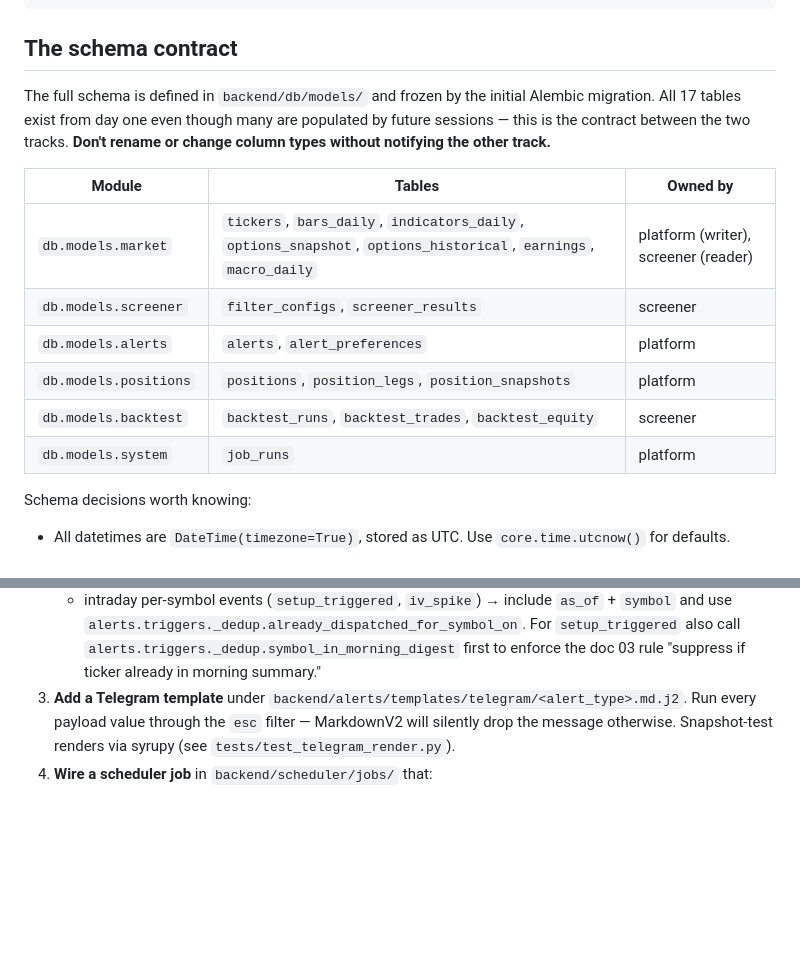
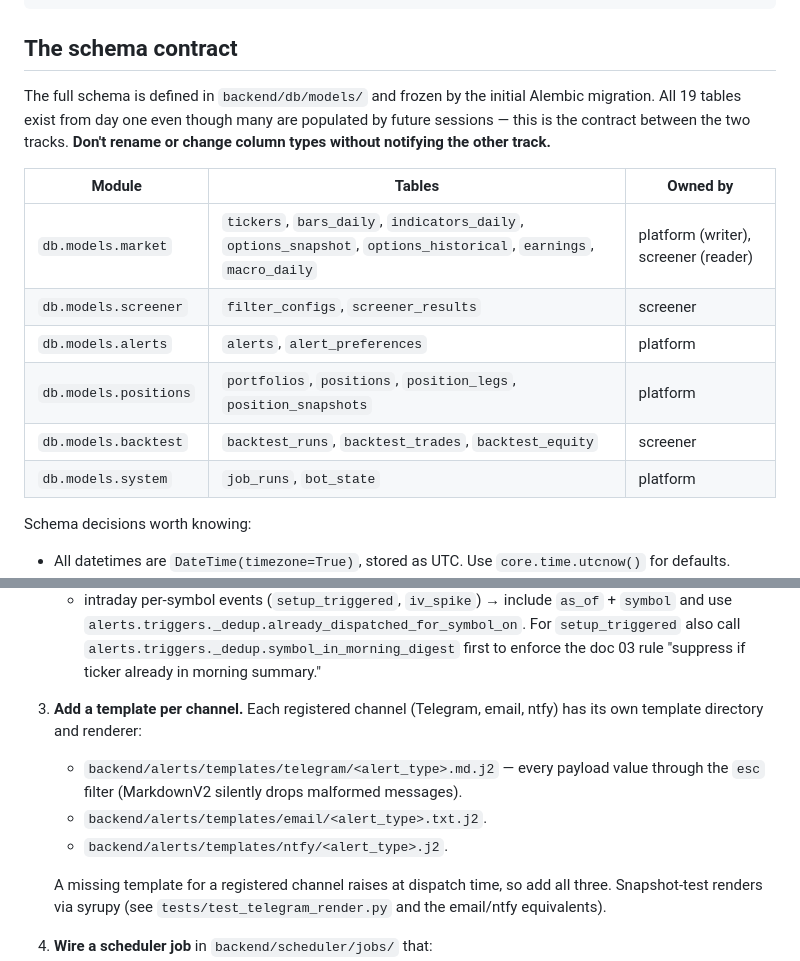
Before and after one commit to leviclauss/penny-pincher-pro, a Markdown page: CLAUDE.md, 2 parts joined by grey strips. Drawn GitHub-style; blank space fills up the shorter version.

```diff
--- a/CLAUDE.md
+++ b/CLAUDE.md
@@ -57,7 +57,7 @@ docs/planning/  Product spec (00-overview … 08-deployment)
 ## The schema contract
 
 The full schema is defined in `backend/db/models/` and frozen by the
-initial Alembic migration. All 17 tables exist from day one even though
+initial Alembic migration. All 19 tables exist from day one even though
 many are populated by future sessions — this is the contract between the
 two tracks. **Don't rename or change column types without notifying the
 other track.**
@@ -67,9 +67,9 @@ other track.**
 | `db.models.market` | `tickers`, `bars_daily`, `indicators_daily`, `options_snapshot`, `options_historical`, `earnings`, `macro_daily` | platform (writer), screener (reader) |
 | `db.models.screener` | `filter_configs`, `screener_results` | screener |
 | `db.models.alerts` | `alerts`, `alert_preferences` | platform |
-| `db.models.positions` | `positions`, `position_legs`, `position_snapshots` | platform |
+| `db.models.positions` | `portfolios`, `positions`, `position_legs`, `position_snapshots` | platform |
 | `db.models.backtest` | `backtest_runs`, `backtest_trades`, `backtest_equity` | screener |
-| `db.models.system` | `job_runs` | platform |
+| `db.models.system` | `job_runs`, `bot_state` | platform |
 
 Schema decisions worth knowing:
 
@@ -250,11 +250,17 @@ in the payload*.
      ``setup_triggered`` also call
      `alerts.triggers._dedup.symbol_in_morning_digest` first to enforce
      the doc 03 rule "suppress if ticker already in morning summary."
-3. **Add a Telegram template** under
-   `backend/alerts/templates/telegram/<alert_type>.md.j2`. Run every
-   payload value through the `esc` filter — MarkdownV2 will silently
-   drop the message otherwise. Snapshot-test renders via syrupy
-   (see `tests/test_telegram_render.py`).
+3. **Add a template per channel.** Each registered channel (Telegram,
+   email, ntfy) has its own template directory and renderer:
+   - `backend/alerts/templates/telegram/<alert_type>.md.j2` — every
+     payload value through the `esc` filter (MarkdownV2 silently drops
+     malformed messages).
+   - `backend/alerts/templates/email/<alert_type>.txt.j2`.
+   - `backend/alerts/templates/ntfy/<alert_type>.j2`.
+
+   A missing template for a registered channel raises at dispatch
+   time, so add all three. Snapshot-test renders via syrupy
+   (see `tests/test_telegram_render.py` and the email/ntfy equivalents).
 4. **Wire a scheduler job** in `backend/scheduler/jobs/` that:
    1. holiday-skips via `pandas_market_calendars`,
    2. dedups via the helper from step 2,
```
Also changed, not shown: README.md (+37 -28 lines).
